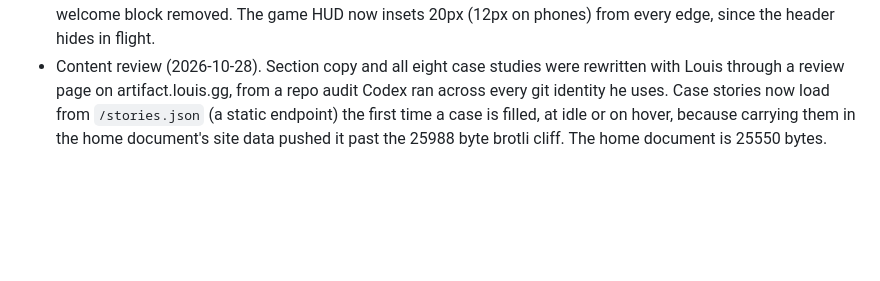
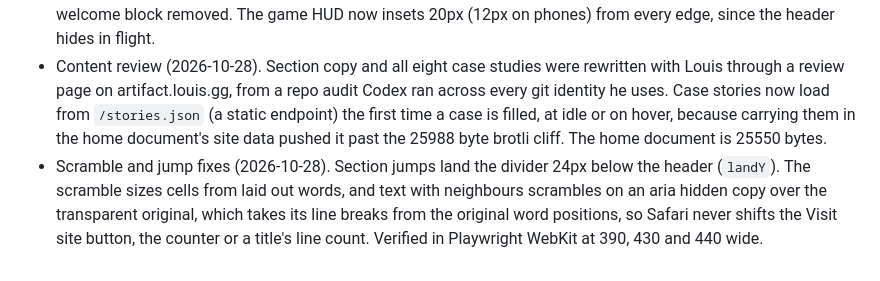
Before and after one commit to louisgon/louisgon.github.io, a Markdown page: HANDOFF.md, the part around the change. GitHub-like rendering; blank space fills up the shorter version.

Commit message:
Note the scramble layout rule in the docs

```diff
--- a/HANDOFF.md
+++ b/HANDOFF.md
@@ -797,3 +797,4 @@
 - Tried and dropped. Moving the preloads alone, or with `block`, only took stalls from 5 in 10 to 4 and 3, since the first frame still carried the whole body whenever the parser finished first. The hold alone with the preloads in the head took 13 in 20 to 4 in 20, because rendering still waited for the fonts. The hold spelt `0s 1ms backwards` behaves the same but did not fit the budget. Mobile TBT in the replica swings from 2 to 10 seconds with how long Lighthouse waits for quiet, on every build, so it was not used to judge.
 - Work now opens with Anne Graham Lotz (`angel`, headless WordPress with Astro on Cloudflare Workers), replacing UMF, and the rows run newest work first (Anne Graham Lotz, Azul, Puck News, Air Mail, Esses, Perry Weather, Kioti, Rockit Apple). The marquee follows the same order and keeps UMF. The unused `blurb` field is gone from the projects collection, which keeps the home page at 25970 bytes. The shot was taken with the site's welcome block removed. The game HUD now insets 20px (12px on phones) from every edge, since the header hides in flight.
 - Content review (2026-10-28). Section copy and all eight case studies were rewritten with Louis through a review page on artifact.louis.gg, from a repo audit Codex ran across every git identity he uses. Case stories now load from `/stories.json` (a static endpoint) the first time a case is filled, at idle or on hover, because carrying them in the home document's site data pushed it past the 25988 byte brotli cliff. The home document is 25550 bytes.
+- Scramble and jump fixes (2026-10-28). Section jumps land the divider 24px below the header (`landY`). The scramble sizes cells from laid out words, and text with neighbours scrambles on an aria hidden copy over the transparent original, which takes its line breaks from the original word positions, so Safari never shifts the Visit site button, the counter or a title's line count. Verified in Playwright WebKit at 390, 430 and 440 wide.
```
Also changed, not shown: AGENTS.md (+1 -0 lines).
